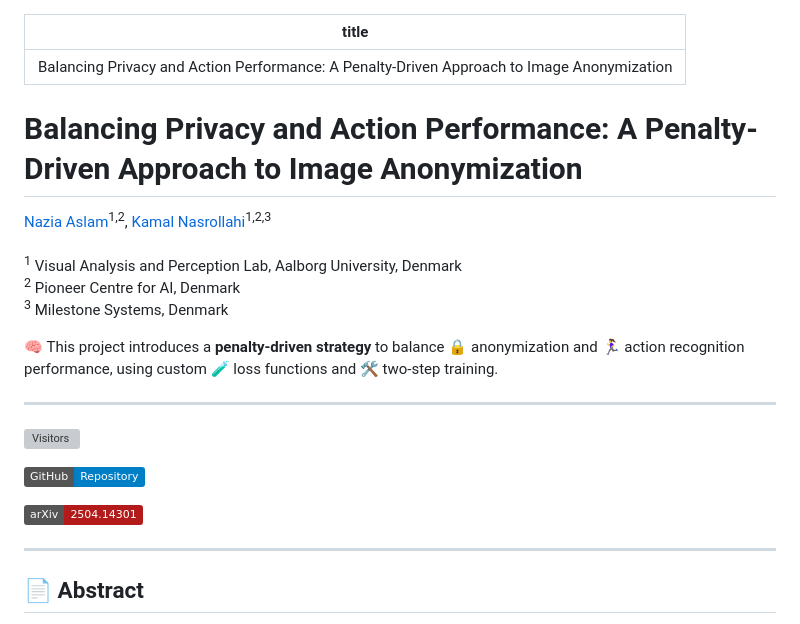
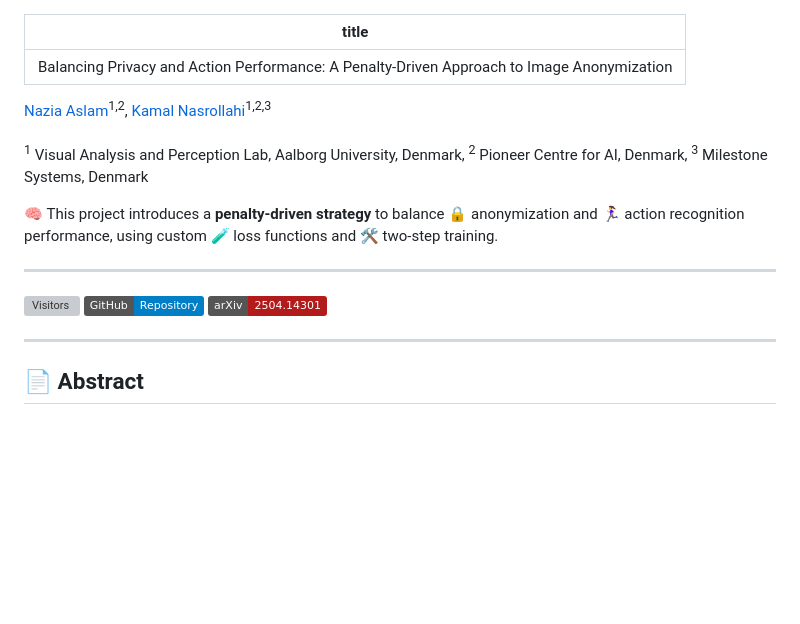
Before and after one commit to Rabusi/Balancing-Privacy-and-Action-Performance-A-Penalty-Driven-Approach-to-Image-Anonymization, a Markdown page: index.md, the part around the change. GitHub-like rendering; badges without logos; blank space fills up the shorter version; grey boxes are pictures that could not be loaded.

```diff
--- a/index.md
+++ b/index.md
@@ -2,26 +2,16 @@
 title: "Balancing Privacy and Action Performance: A Penalty-Driven Approach to Image Anonymization"
 ---
 
-# Balancing Privacy and Action Performance: A Penalty-Driven Approach to Image Anonymization
-
 [Nazia Aslam](https://github.com/Rabusi)<sup>1,2</sup>, [Kamal Nasrollahi](https://vbn.aau.dk/en/persons/117162)<sup>1,2,3</sup>
 <br>
-<sup>1</sup> Visual Analysis and Perception Lab, Aalborg University, Denmark
-<sup>2</sup> Pioneer Centre for AI, Denmark
-<sup>3</sup> Milestone Systems, Denmark
-
+<sup>1</sup> Visual Analysis and Perception Lab, Aalborg University, Denmark, <sup>2</sup> Pioneer Centre for AI, Denmark, <sup>3</sup> Milestone Systems, Denmark
 
 
 🧠 This project introduces a **penalty-driven strategy** to balance 🔒 anonymization and 🏃‍♀️ action recognition performance, using custom 🧪 loss functions and 🛠️ two-step training.
 
 ---
 
-[![Visitors](https://visitor-badge.glitch.me/badge?page_id=Rabusi.Balancing-Privacy-and-Action-Performance-A-Penalty-Driven-Approach-to-Image-Anonymization)](https://github.com/Rabusi/Balancing-Privacy-and-Action-Performance-A-Penalty-Driven-Approach-to-Image-Anonymization)
-
-[![Code](https://img.shields.io/badge/GitHub-Repository-blue?logo=github)](https://github.com/Rabusi/Balancing-Privacy-and-Action-Performance-A-Penalty-Driven-Approach-to-Image-Anonymization)
-
-[![arXiv](https://img.shields.io/badge/arXiv-2504.14301-b31b1b?logo=arxiv&logoColor=white)](https://arxiv.org/pdf/2504.14301)
-
+[![Visitors](https://visitor-badge.glitch.me/badge?page_id=Rabusi.Balancing-Privacy-and-Action-Performance-A-Penalty-Driven-Approach-to-Image-Anonymization)](https://github.com/Rabusi/Balancing-Privacy-and-Action-Performance-A-Penalty-Driven-Approach-to-Image-Anonymization) [![Code](https://img.shields.io/badge/GitHub-Repository-blue?logo=github)](https://github.com/Rabusi/Balancing-Privacy-and-Action-Performance-A-Penalty-Driven-Approach-to-Image-Anonymization) [![arXiv](https://img.shields.io/badge/arXiv-2504.14301-b31b1b?logo=arxiv&logoColor=white)](https://arxiv.org/pdf/2504.14301)
 
 ---
 
```
